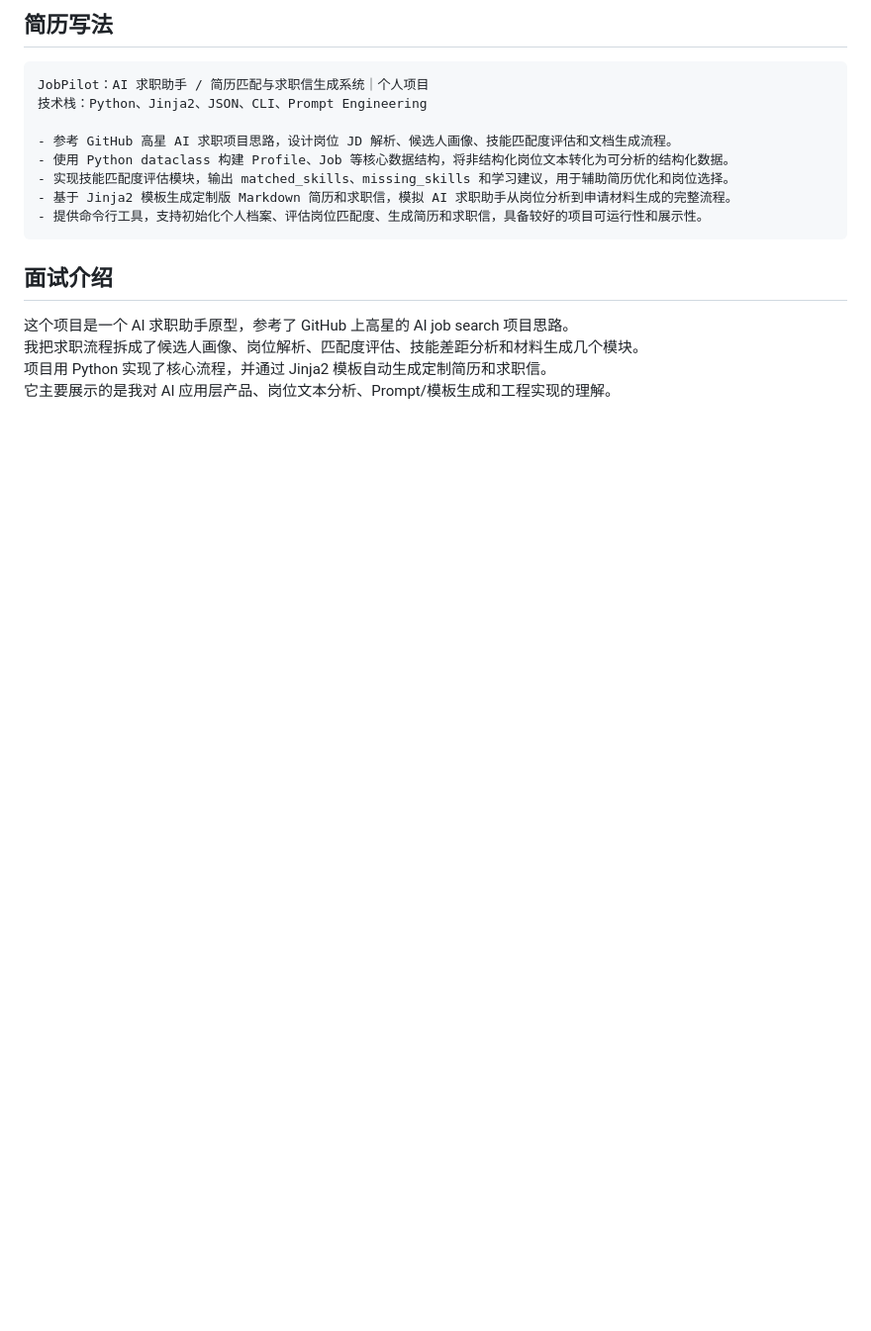
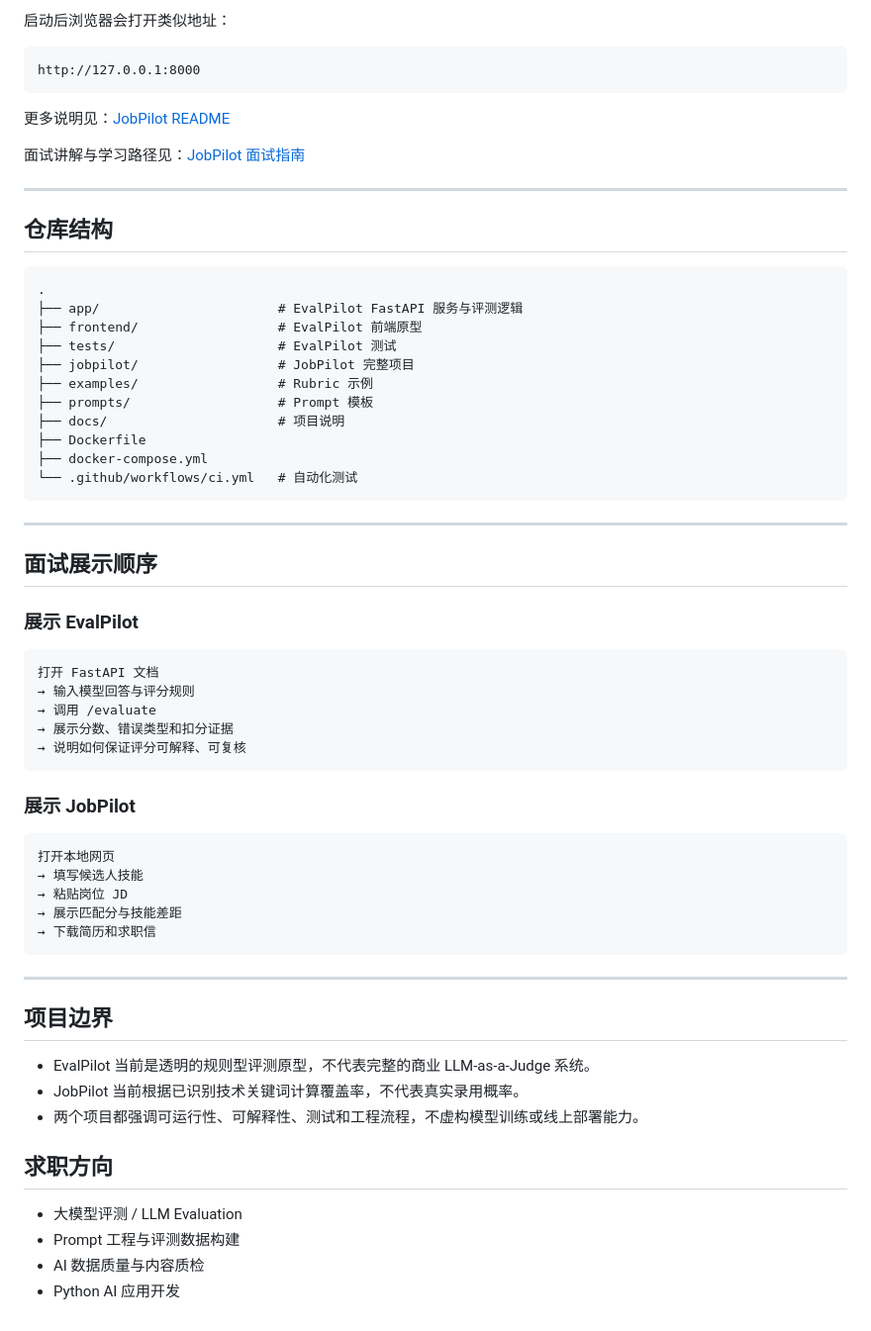
Before and after one commit to 2511367897-cpu/rubrics-submission-lining, a Markdown page: README.md, the part around one of its changes. Shown at 99% size. Rendered like a GitHub page; blank space fills up the shorter version.

````diff
--- a/README.md
+++ b/README.md
@@ -62,21 +94,68 @@ python cli.py generate-cover-letter --profile my_profile.json --job sample_data/
 ```
 
-## 简历写法
+启动后浏览器会打开类似地址：
 
 ```text
-JobPilot：AI 求职助手 / 简历匹配与求职信生成系统｜个人项目
-技术栈：Python、Jinja2、JSON、CLI、Prompt Engineering
-
-- 参考 GitHub 高星 AI 求职项目思路，设计岗位 JD 解析、候选人画像、技能匹配度评估和文档生成流程。
-- 使用 Python dataclass 构建 Profile、Job 等核心数据结构，将非结构化岗位文本转化为可分析的结构化数据。
-- 实现技能匹配度评估模块，输出 matched_skills、missing_skills 和学习建议，用于辅助简历优化和岗位选择。
-- 基于 Jinja2 模板生成定制版 Markdown 简历和求职信，模拟 AI 求职助手从岗位分析到申请材料生成的完整流程。
-- 提供命令行工具，支持初始化个人档案、评估岗位匹配度、生成简历和求职信，具备较好的项目可运行性和展示性。
+http://127.0.0.1:8000
 ```
 
-## 面试介绍
+更多说明见：[JobPilot README](./jobpilot/README.md)
 
-这个项目是一个 AI 求职助手原型，参考了 GitHub 上高星的 AI job search 项目思路。
-我把求职流程拆成了候选人画像、岗位解析、匹配度评估、技能差距分析和材料生成几个模块。
-项目用 Python 实现了核心流程，并通过 Jinja2 模板自动生成定制简历和求职信。
-它主要展示的是我对 AI 应用层产品、岗位文本分析、Prompt/模板生成和工程实现的理解。
+面试讲解与学习路径见：[JobPilot 面试指南](./jobpilot/docs/interview_guide.md)
+
+---
+
+## 仓库结构
+
+```text
+.
+├── app/                       # EvalPilot FastAPI 服务与评测逻辑
+├── frontend/                  # EvalPilot 前端原型
+├── tests/                     # EvalPilot 测试
+├── jobpilot/                  # JobPilot 完整项目
+├── examples/                  # Rubric 示例
+├── prompts/                   # Prompt 模板
+├── docs/                      # 项目说明
+├── Dockerfile
+├── docker-compose.yml
+└── .github/workflows/ci.yml   # 自动化测试
+```
+
+---
+
+## 面试展示顺序
+
+### 展示 EvalPilot
+
+```text
+打开 FastAPI 文档
+→ 输入模型回答与评分规则
+→ 调用 /evaluate
+→ 展示分数、错误类型和扣分证据
+→ 说明如何保证评分可解释、可复核
+```
+
+### 展示 JobPilot
+
+```text
+打开本地网页
+→ 填写候选人技能
+→ 粘贴岗位 JD
+→ 展示匹配分与技能差距
+→ 下载简历和求职信
+```
+
+---
+
+## 项目边界
+
+- EvalPilot 当前是透明的规则型评测原型，不代表完整的商业 LLM-as-a-Judge 系统。
+- JobPilot 当前根据已识别技术关键词计算覆盖率，不代表真实录用概率。
+- 两个项目都强调可运行性、可解释性、测试和工程流程，不虚构模型训练或线上部署能力。
+
+## 求职方向
+
+- 大模型评测 / LLM Evaluation
+- Prompt 工程与评测数据构建
+- AI 数据质量与内容质检
+- Python AI 应用开发
````
Also changed, not shown: other parts of README.md (+76 -44 lines).
